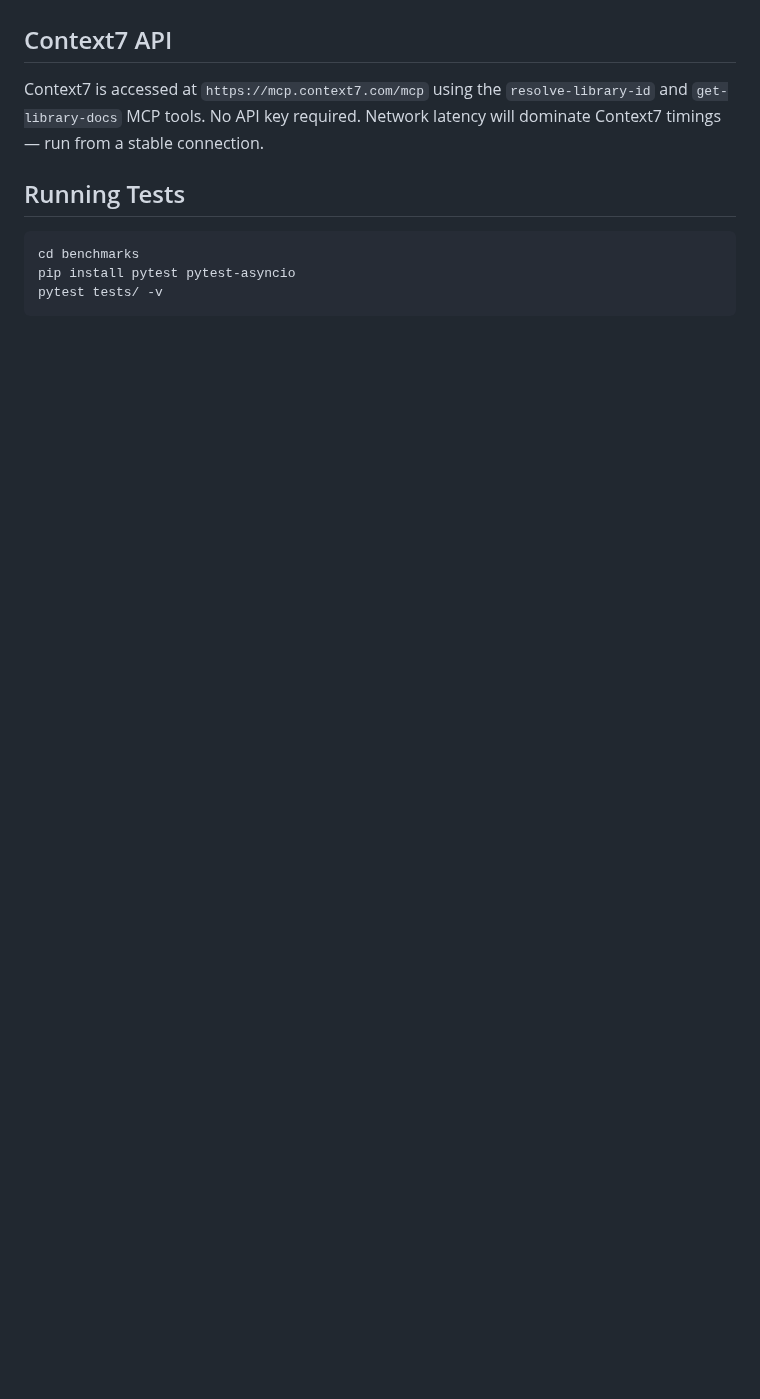
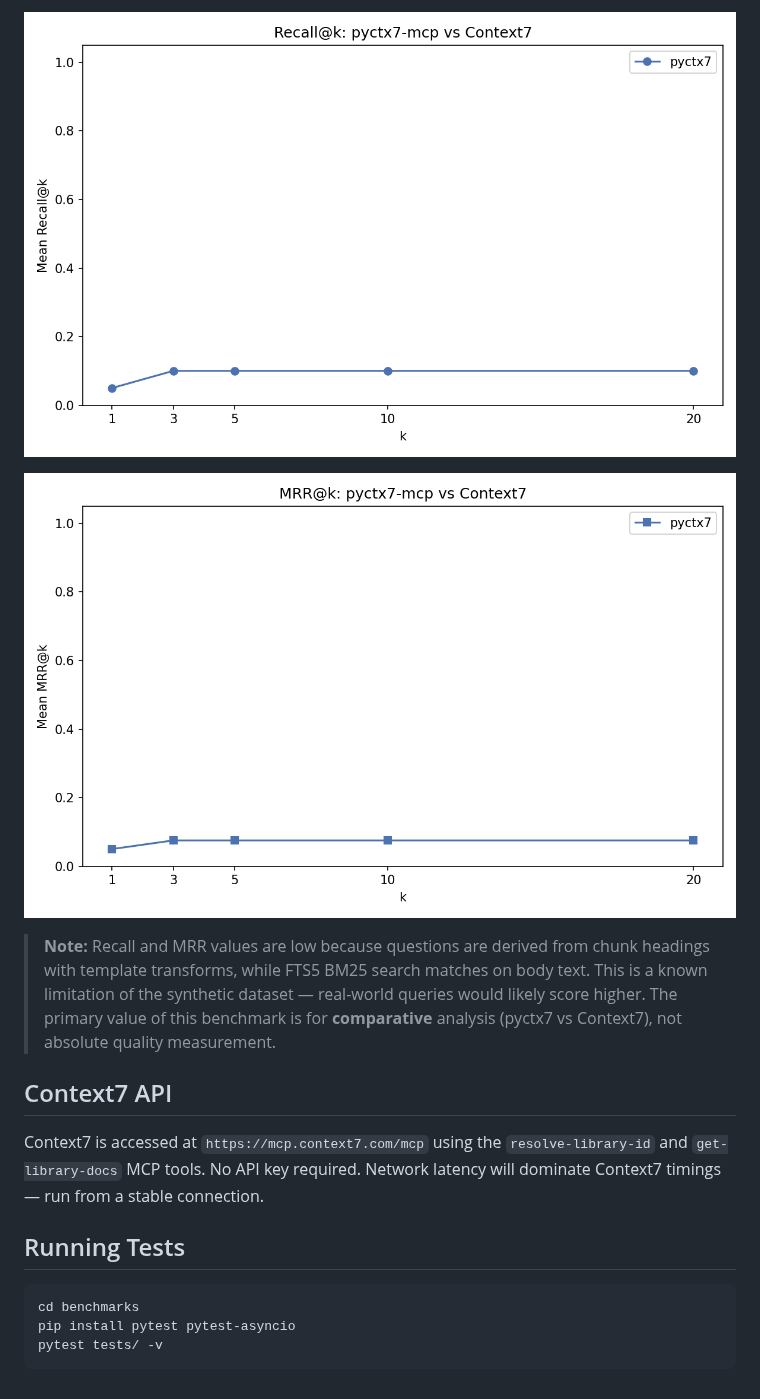
Before and after one commit to msobroza/pydocs-mcp, a Markdown page: benchmarks/README.md, the part around one of its changes. Rendered like a GitHub page; pictures changed too: benchmarks/docs/images/mrr_at_k.png (added), benchmarks/docs/images/recall_at_k.png (added); blank space fills up the shorter version.

Commit message:
docs(benchmarks): add benchmark results with charts to README

```diff
--- a/benchmarks/README.md
+++ b/benchmarks/README.md
@@ -124,3 +156,9 @@ For pyctx7-mcp, ground truth is the source chunk from which each question was de
+![Recall@k](docs/images/recall_at_k.png)
+
+![MRR@k](docs/images/mrr_at_k.png)
+
+> **Note:** Recall and MRR values are low because questions are derived from chunk headings with template transforms, while FTS5 BM25 search matches on body text. This is a known limitation of the synthetic dataset — real-world queries would likely score higher. The primary value of this benchmark is for **comparative** analysis (pyctx7 vs Context7), not absolute quality measurement.
+
 ## Context7 API
 
 Context7 is accessed at `https://mcp.context7.com/mcp` using the
```
Also changed, not shown: other parts of benchmarks/README.md (+32 -0 lines), benchmarks/docs/images/indexing_times.png (added), benchmarks/docs/images/search_latency_boxplot.png (added).
